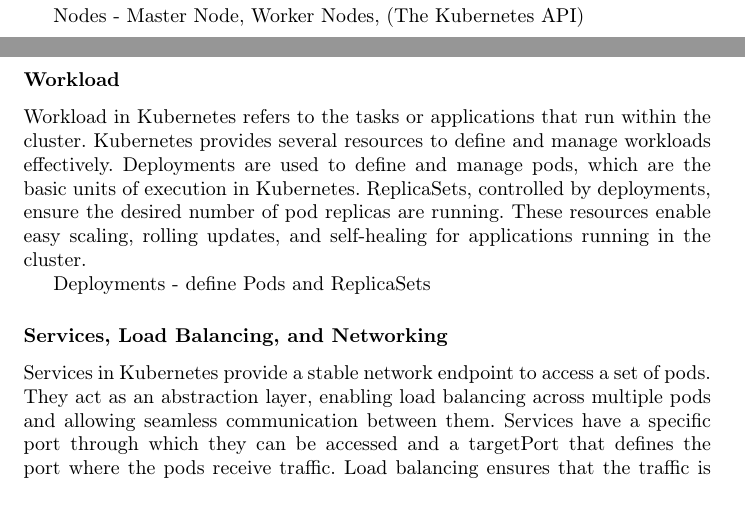
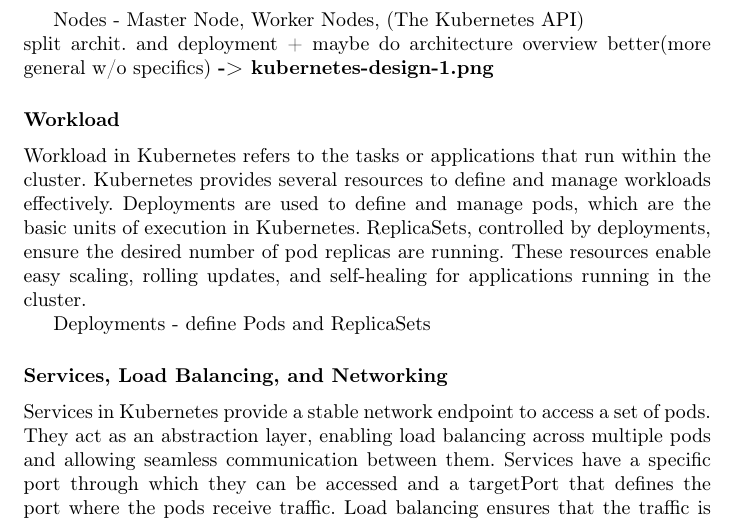
Before and after one commit to KlosStepan/Indiv_proj, a LaTeX document (index.tex): two parts of pages 4 and 5 of 18 before the commit and part of page 5 of 18 after it, the two joined at a grey line, cut so that both start at the same text. Compiled offline with pdfLaTeX.

Commit message:
Cluster architecture section mockup

```diff
--- a/index.tex
+++ b/index.tex
@@ -123,6 +123,9 @@ Kubernetes clusters have similar architecture regardless of provider or author.
 Cluster architecture refers to the arrangement and organization of nodes within a Kubernetes cluster. In a Kubernetes cluster, there are different types of nodes, including the master node and worker nodes. The master node manages the overall cluster, while the worker nodes execute the tasks and run the containers. The Kubernetes API is a core component that allows communication and interaction with the cluster, enabling users to control and manage the cluster's resources and workloads.
 
 Nodes - Master Node, Worker Nodes, (The Kubernetes API)
+\newline
+split archit. and deployment + maybe do architecture overview better(more general w/o specifics)
+\textbf{-> kubernetes-design-1.png}
 \subsubsection*{Workload}
 Workload in Kubernetes refers to the tasks or applications that run within the cluster. Kubernetes provides several resources to define and manage workloads effectively. Deployments are used to define and manage pods, which are the basic units of execution in Kubernetes. ReplicaSets, controlled by deployments, ensure the desired number of pod replicas are running. These resources enable easy scaling, rolling updates, and self-healing for applications running in the cluster.
 
```
Also changed, not shown: index.pdf, 1 other file.
